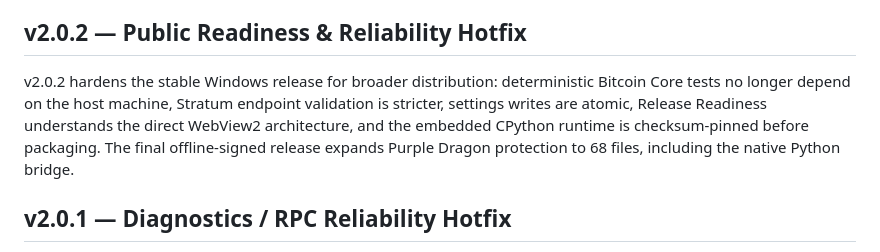
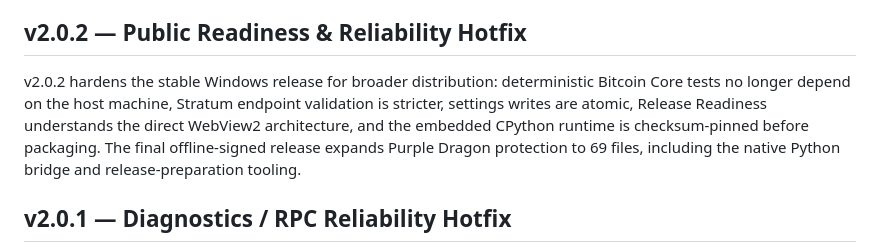
Before and after one commit to bubblegump30/bitcoin-miner-studio, a Markdown page: README.md, the part around the change. Drawn GitHub-style.

Commit message:
Update README protected-file count

```diff
--- a/README.md
+++ b/README.md
@@ -6,7 +6,7 @@
 
 ## v2.0.2 — Public Readiness & Reliability Hotfix
 
-v2.0.2 hardens the stable Windows release for broader distribution: deterministic Bitcoin Core tests no longer depend on the host machine, Stratum endpoint validation is stricter, settings writes are atomic, Release Readiness understands the direct WebView2 architecture, and the embedded CPython runtime is checksum-pinned before packaging. The final offline-signed release expands Purple Dragon protection to 68 files, including the native Python bridge.
+v2.0.2 hardens the stable Windows release for broader distribution: deterministic Bitcoin Core tests no longer depend on the host machine, Stratum endpoint validation is stricter, settings writes are atomic, Release Readiness understands the direct WebView2 architecture, and the embedded CPython runtime is checksum-pinned before packaging. The final offline-signed release expands Purple Dragon protection to 69 files, including the native Python bridge and release-preparation tooling.
 
 ## v2.0.1 — Diagnostics / RPC Reliability Hotfix
 
```
